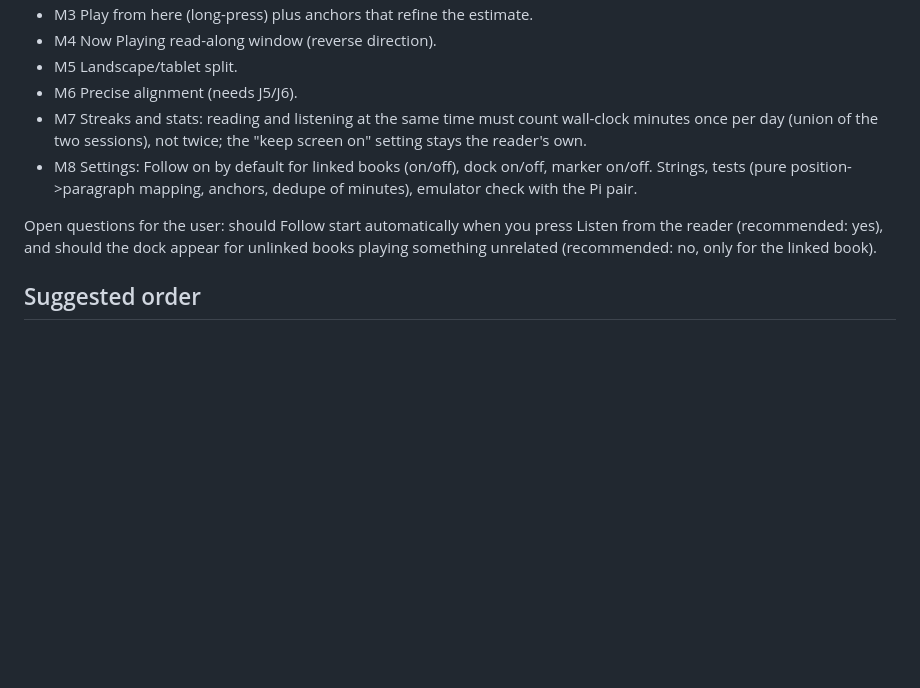
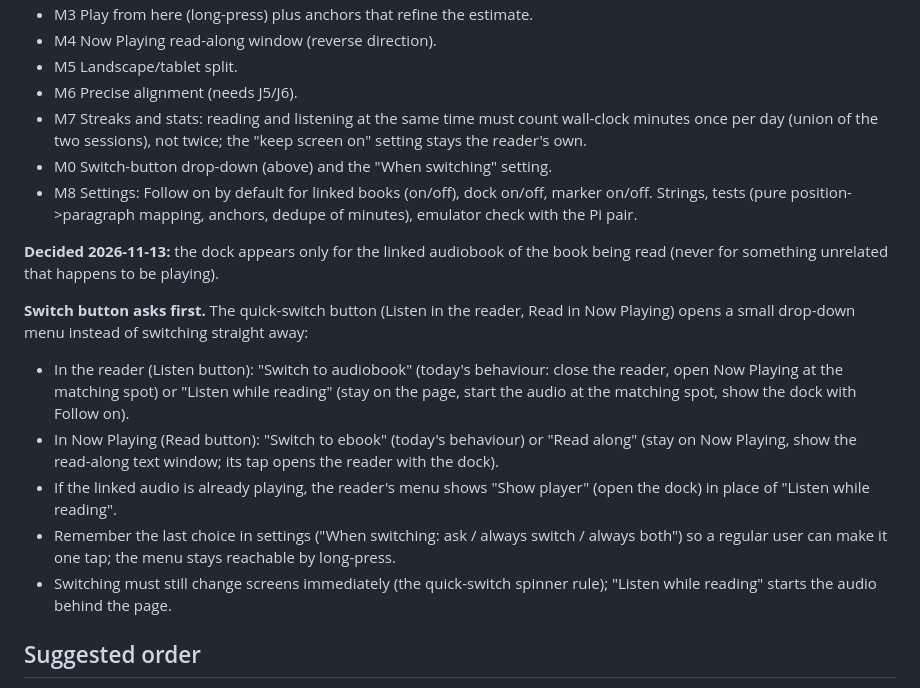
Before and after one commit to CodeNeedsCoffee/Steeped, a Markdown page: PLAN.md, the part around the change. Rendered like a GitHub page; blank space fills up the shorter version.

Commit message:
PLAN: linked-only dock and a switch-or-both drop-down

```diff
--- a/PLAN.md
+++ b/PLAN.md
@@ -520,9 +520,19 @@ Interpolation drifts within a chapter (narration speed, front matter, abridged a
 - M5 Landscape/tablet split.
 - M6 Precise alignment (needs J5/J6).
 - M7 Streaks and stats: reading and listening at the same time must count wall-clock minutes once per day (union of the two sessions), not twice; the "keep screen on" setting stays the reader's own.
+- M0 Switch-button drop-down (above) and the "When switching" setting.
 - M8 Settings: Follow on by default for linked books (on/off), dock on/off, marker on/off. Strings, tests (pure position->paragraph mapping, anchors, dedupe of minutes), emulator check with the Pi pair.
 
-Open questions for the user: should Follow start automatically when you press Listen from the reader (recommended: yes), and should the dock appear for unlinked books playing something unrelated (recommended: no, only for the linked book).
+**Decided 2026-11-13:** the dock appears only for the linked audiobook of the book being read (never for something unrelated that happens to be playing).
+
+**Switch button asks first.** The quick-switch button (Listen in the reader, Read in Now Playing) opens a small drop-down menu instead of switching straight away:
+
+- In the reader (Listen button): "Switch to audiobook" (today's behaviour: close the reader, open Now Playing at the matching spot) or "Listen while reading" (stay on the page, start the audio at the matching spot, show the dock with Follow on).
+- In Now Playing (Read button): "Switch to ebook" (today's behaviour) or "Read along" (stay on Now Playing, show the read-along text window; its tap opens the reader with the dock).
+- If the linked audio is already playing, the reader's menu shows "Show player" (open the dock) in place of "Listen while reading".
+- Remember the last choice in settings ("When switching: ask / always switch / always both") so a regular user can make it one tap; the menu stays reachable by long-press.
+- Switching must still change screens immediately (the quick-switch spinner rule); "Listen while reading" starts the audio behind the page.
+
 
 ## Suggested order
 
```
